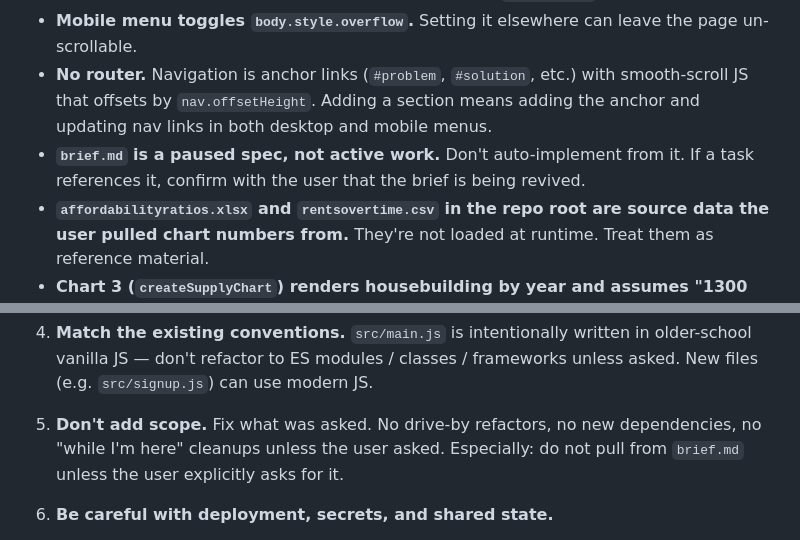
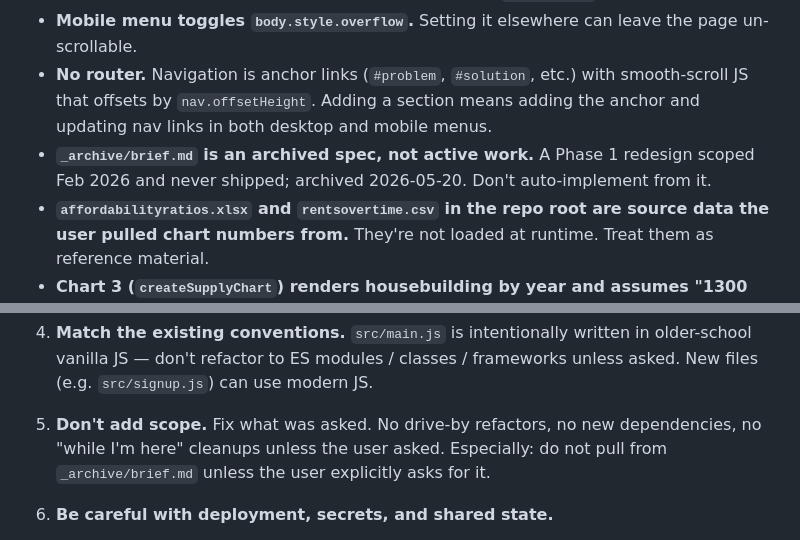
Before and after one commit to YIMBYAlliance/oxford-yimby-site, a Markdown page: CLAUDE.md, 2 parts joined by grey strips. Rendered like a GitHub page.

```diff
--- a/CLAUDE.md
+++ b/CLAUDE.md
@@ -33,7 +33,7 @@ Single-page static campaign site for the Oxford chapter of the YIMBY Alliance. V
 - **Chart data is duplicated between content and code.** Numbers shown in body copy near the charts must be kept in sync with the arrays in `src/main.js` by hand.
 - **Mobile menu toggles `body.style.overflow`.** Setting it elsewhere can leave the page un-scrollable.
 - **No router.** Navigation is anchor links (`#problem`, `#solution`, etc.) with smooth-scroll JS that offsets by `nav.offsetHeight`. Adding a section means adding the anchor and updating nav links in both desktop and mobile menus.
-- **`brief.md` is a paused spec, not active work.** Don't auto-implement from it. If a task references it, confirm with the user that the brief is being revived.
+- **`_archive/brief.md` is an archived spec, not active work.** A Phase 1 redesign scoped Feb 2026 and never shipped; archived 2026-05-20. Don't auto-implement from it.
 - **`affordabilityratios.xlsx` and `rentsovertime.csv` in the repo root are source data the user pulled chart numbers from.** They're not loaded at runtime. Treat them as reference material.
 - **Chart 3 (`createSupplyChart`) renders housebuilding by year and assumes "1300 homes needed per year" as a flat target.** That's a deliberate editorial choice from the author; check before changing.
 
@@ -97,7 +97,7 @@ The Oxford chapter team using this repo is non-technical. They will mostly direc
 
 4. **Match the existing conventions.** `src/main.js` is intentionally written in older-school vanilla JS — don't refactor to ES modules / classes / frameworks unless asked. New files (e.g. `src/signup.js`) can use modern JS.
 
-5. **Don't add scope.** Fix what was asked. No drive-by refactors, no new dependencies, no "while I'm here" cleanups unless the user asked. Especially: do not pull from `brief.md` unless the user explicitly asks for it.
+5. **Don't add scope.** Fix what was asked. No drive-by refactors, no new dependencies, no "while I'm here" cleanups unless the user asked. Especially: do not pull from `_archive/brief.md` unless the user explicitly asks for it.
 
 6. **Be careful with deployment, secrets, and shared state.**
    - Do not edit the Mailchimp `action` URL without explicit user confirmation and a plan to test.
```
Also changed, not shown: README.md (+2 -2 lines), _archive/brief.md (renamed from brief.md, +3 -1 lines).
